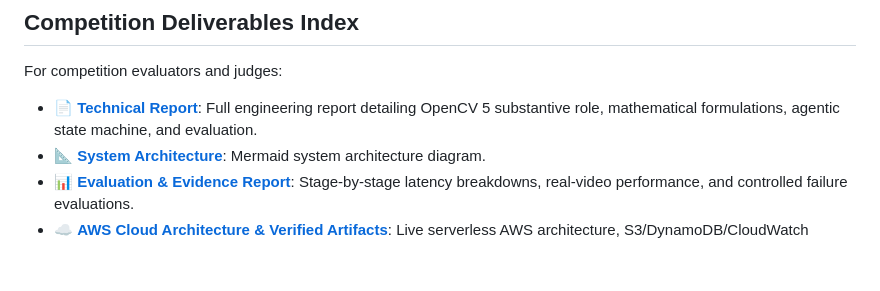
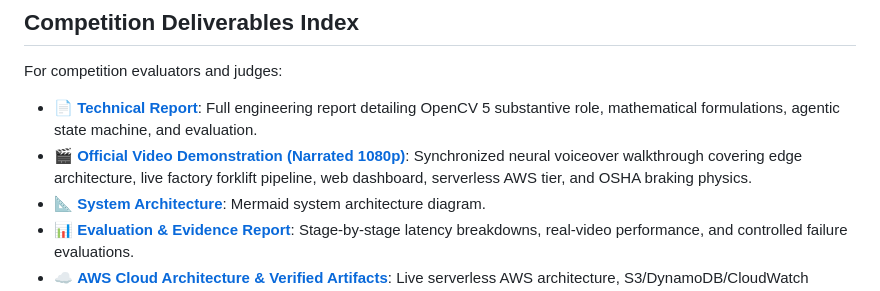
Before and after one commit to eddiecrax/sentinelvision, a Markdown page: README.md, the part around the change. Rendered like a GitHub page; blank space fills up the shorter version.

Commit message:
docs: add official narrated video demonstration link to project and submission READMEs

```diff
--- a/README.md
+++ b/README.md
@@ -202,6 +202,7 @@ sentinelvision/
 
 For competition evaluators and judges:
 - 📄 **[Technical Report](submission/technical_report.md)**: Full engineering report detailing OpenCV 5 substantive role, mathematical formulations, agentic state machine, and evaluation.
+- 🎬 **[Official Video Demonstration (Narrated 1080p)](submission/sentinelvision_official_demo.mp4)**: Synchronized neural voiceover walkthrough covering edge architecture, live factory forklift pipeline, web dashboard, serverless AWS tier, and OSHA braking physics.
 - 📐 **[System Architecture](submission/architecture.mmd)**: Mermaid system architecture diagram.
 - 📊 **[Evaluation & Evidence Report](submission/evaluation.md)**: Stage-by-stage latency breakdowns, real-video performance, and controlled failure evaluations.
 - ☁️ **[AWS Cloud Architecture & Verified Artifacts](evidence/aws/architecture.md)**: Live serverless AWS architecture, S3/DynamoDB/CloudWatch verification, and authentic console screenshots.
```
Also changed, not shown: submission/README.md (+1 -0 lines).
